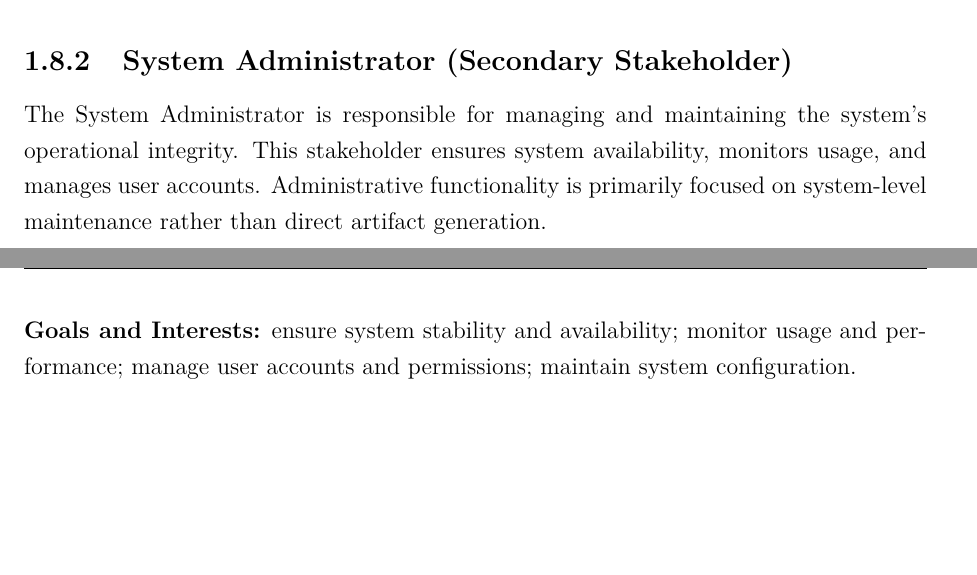
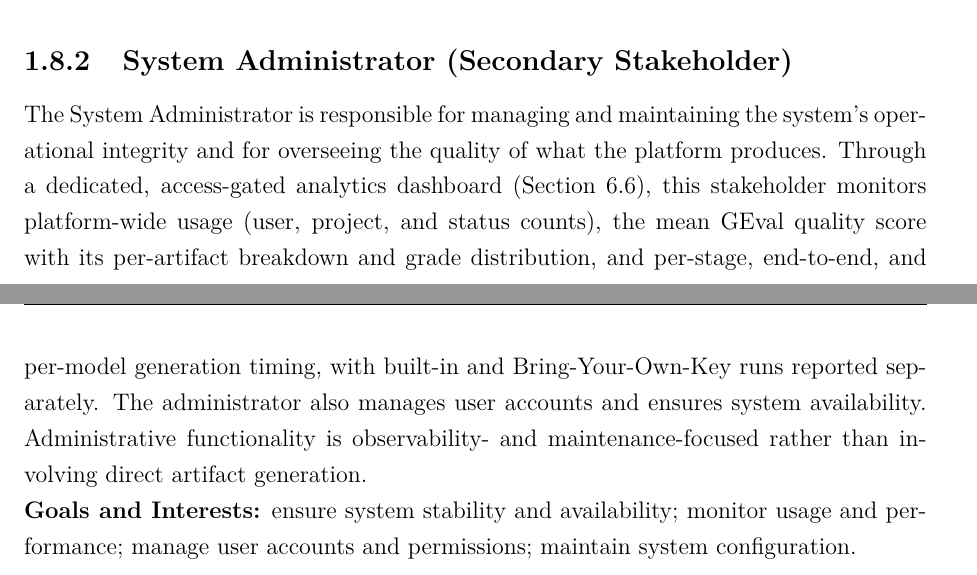
Before and after one commit to malaktolba/REQ2UI, a LaTeX thesis (thesis/main.tex): two parts of pages 16 and 17 of 60, joined at a grey line, cut so that both start at the same text, the shorter picture padded with empty space. Compiled offline with pdfLaTeX.

Commit message:
docs(thesis): refresh admin coverage in stakeholders and FR23
- Stakeholder: System Administrator now reflects the read-only analytics
  dashboard (usage, GEval quality + grade distribution, per-stage/
  end-to-end/per-model timing, built-in vs BYOK), linked to Section 6.6.
- FR23: rename to Administrative Analytics Dashboard, raise priority
  Low->Medium, and describe the real quality/timing/per-model analytics
  plus user management.

Co-Authored-By: Claude Opus 4.8 <noreply@anthropic.com>

```diff
--- a/thesis/main.tex
+++ b/thesis/main.tex
@@ -242,7 +242,7 @@ End Users are the main beneficiaries of the system. They include software develo
 \noindent\textbf{System Interactions (Use Cases):} Register / Login, Create Project, View SRS, View UI Prototype, View Test Cases, Export Artifacts.
 
 \subsection{System Administrator (Secondary Stakeholder)}
-The System Administrator is responsible for managing and maintaining the system's operational integrity. This stakeholder ensures system availability, monitors usage, and manages user accounts. Administrative functionality is primarily focused on system-level maintenance rather than direct artifact generation.
+The System Administrator is responsible for managing and maintaining the system's operational integrity and for overseeing the quality of what the platform produces. Through a dedicated, access-gated analytics dashboard (Section~6.6), this stakeholder monitors platform-wide usage (user, project, and status counts), the mean GEval quality score with its per-artifact breakdown and grade distribution, and per-stage, end-to-end, and per-model generation timing, with built-in and Bring-Your-Own-Key runs reported separately. The administrator also manages user accounts and ensures system availability. Administrative functionality is observability- and maintenance-focused rather than involving direct artifact generation.
 
 \noindent\textbf{Goals and Interests:} ensure system stability and availability; monitor usage and performance; manage user accounts and permissions; maintain system configuration.
 
```
Also changed, not shown: thesis/main.tex (2 more changed lines).
